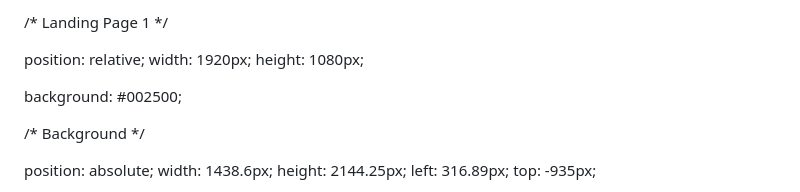
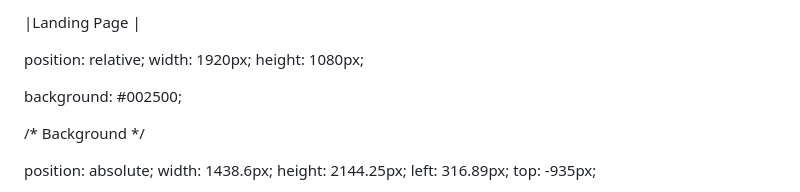
Before and after one commit to kt-wawro/devnodes, a Markdown page: index.md, the part around the change. Drawn GitHub-style.

```diff
--- a/index.md
+++ b/index.md
@@ -1,4 +1,4 @@
-/* Landing Page 1 */
+|Landing Page |
 
 position: relative;
 width: 1920px;
```
